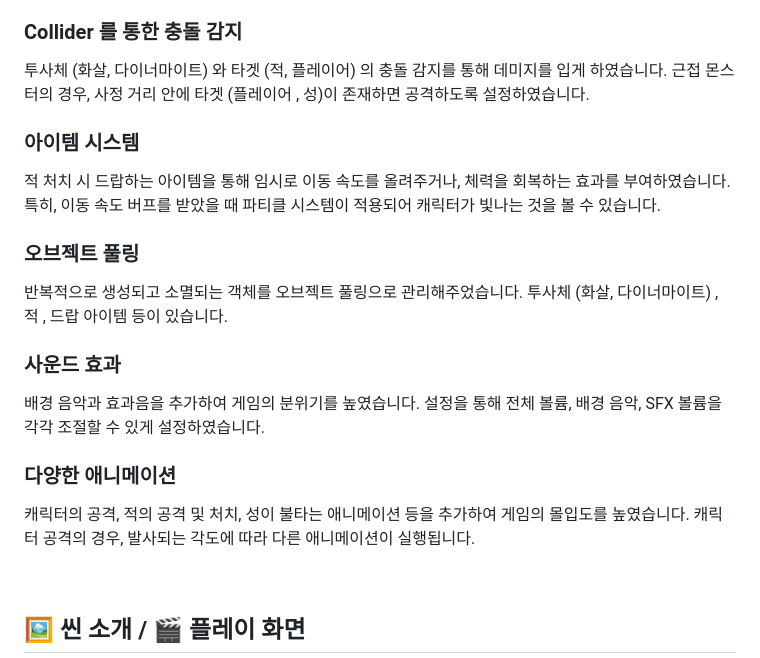
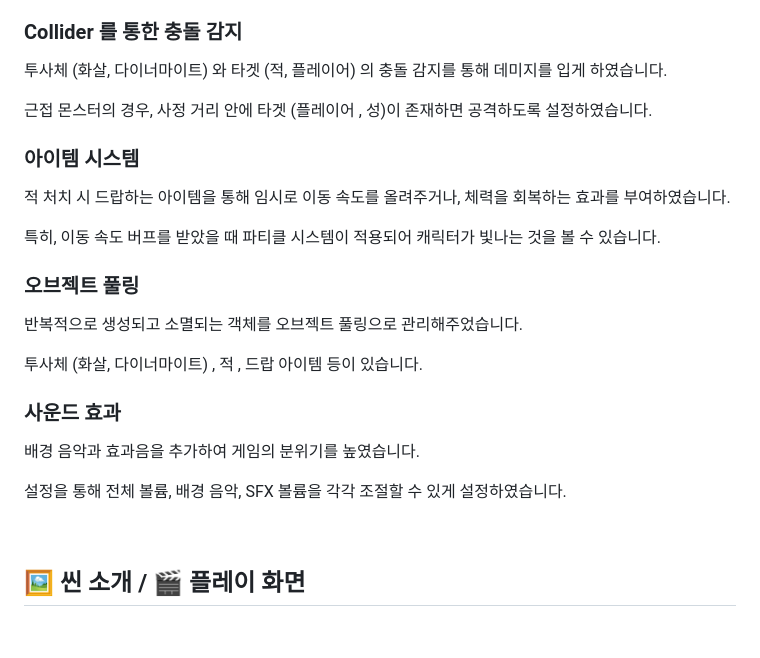
Before and after one commit to SnowScapes/DefendTheCastle, a Markdown page: Readme.md, the part around the change. GitHub-like rendering; blank space fills up the shorter version.

```diff
--- a/Readme.md
+++ b/Readme.md
@@ -23,23 +23,23 @@ W/A/S/D 키를 통해 캐릭터를 움직이고, 마우스 위치를 통해 캐
 
 ### Collider 를 통한 충돌 감지
 투사체 (화살, 다이너마이트) 와 타겟 (적, 플레이어) 의 충돌 감지를 통해 데미지를 입게 하였습니다.
+
 근접 몬스터의 경우, 사정 거리 안에 타겟 (플레이어 , 성)이 존재하면 공격하도록 설정하였습니다.
 
 ### 아이템 시스템
 적 처치 시 드랍하는 아이템을 통해 임시로 이동 속도를 올려주거나, 체력을 회복하는 효과를 부여하였습니다.
+
 특히, 이동 속도 버프를 받았을 때 파티클 시스템이 적용되어 캐릭터가 빛나는 것을 볼 수 있습니다.
 
 ### 오브젝트 풀링
 반복적으로 생성되고 소멸되는 객체를 오브젝트 풀링으로 관리해주었습니다.
+
 투사체 (화살, 다이너마이트) , 적 , 드랍 아이템 등이 있습니다.
 
 ### 사운드 효과
 배경 음악과 효과음을 추가하여 게임의 분위기를 높였습니다.
+
 설정을 통해 전체 볼륨, 배경 음악, SFX 볼륨을 각각 조절할 수 있게 설정하였습니다.
-
-### 다양한 애니메이션
-캐릭터의 공격, 적의 공격 및 처치, 성이 불타는 애니메이션 등을 추가하여 게임의 몰입도를 높였습니다.
-캐릭터 공격의 경우, 발사되는 각도에 따라 다른 애니메이션이 실행됩니다.
 
 <br>
 
```
